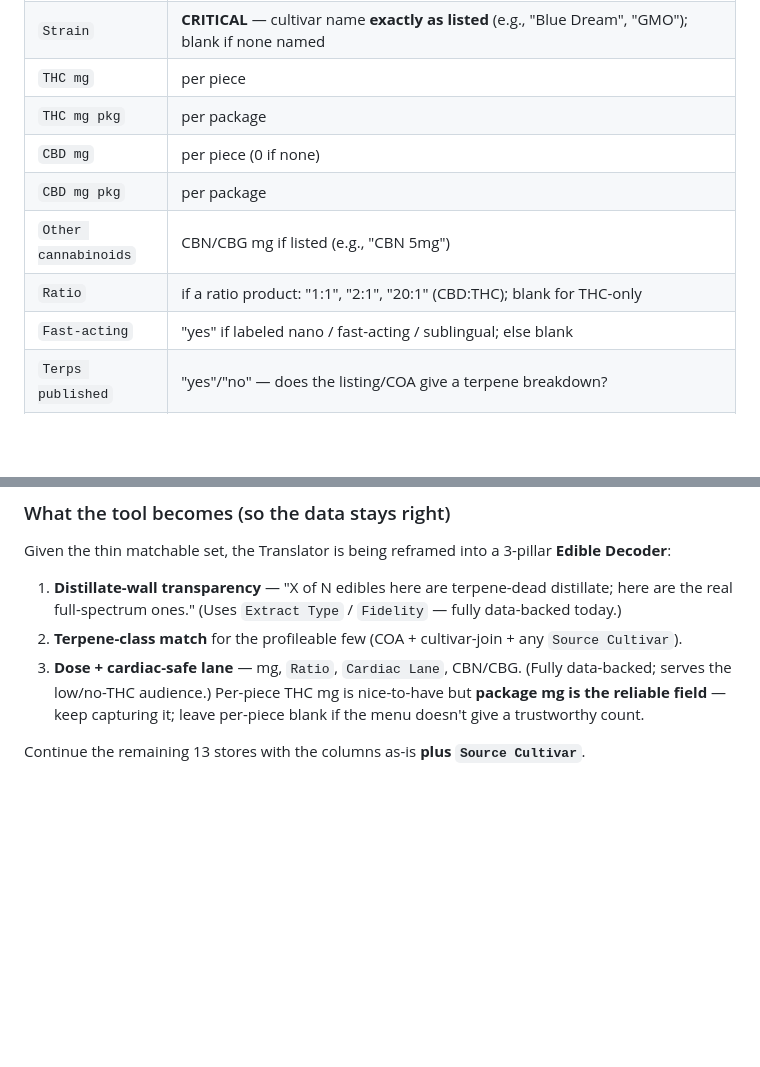
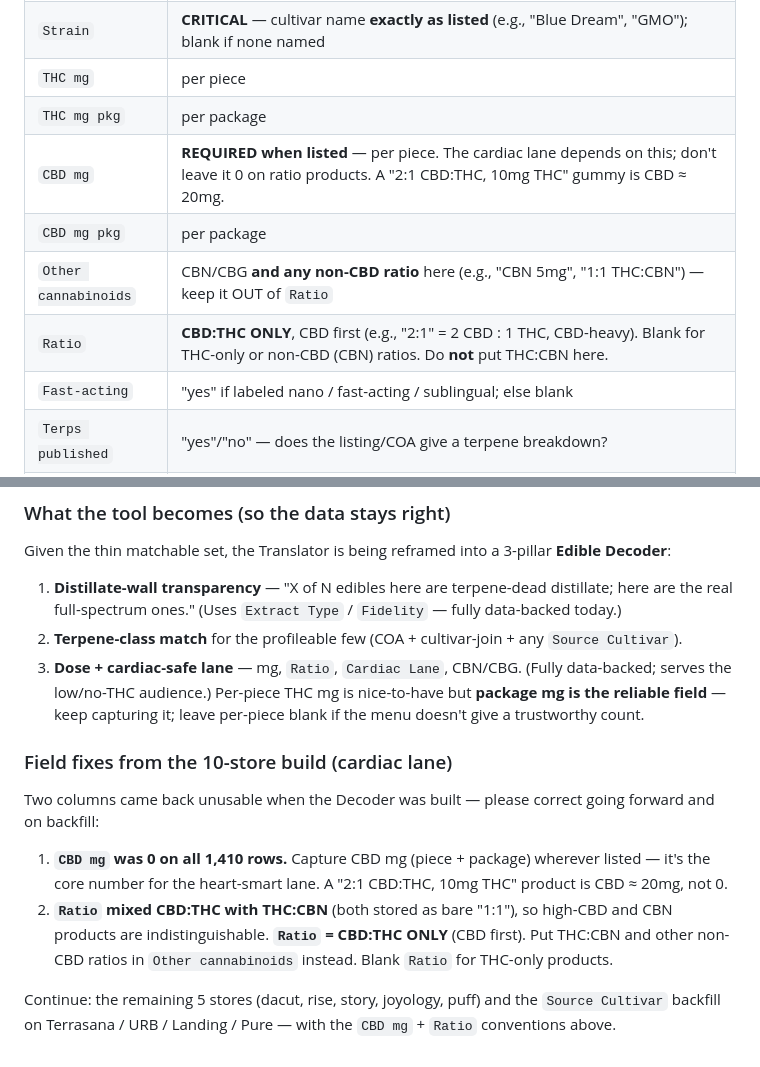
Before and after one commit to abandini/420blaze, a Markdown page: docs/edible-translator-spec.md, 2 parts joined by grey strips. Drawn GitHub-style; blank space fills up the shorter version.

Commit message:
docs(edibles): codify CBD mg + Ratio=CBD:THC conventions into the spec
From the 10-store Decoder build: CBD mg came back 0 on all rows (needed for the
cardiac lane), and Ratio conflated CBD:THC with THC:CBN. Spec now requires CBD
mg when listed, restricts Ratio to CBD:THC-only (CBD first), and routes non-CBD
ratios to Other cannabinoids. Durable contract, not just a one-off message.

Co-Authored-By: Claude Opus 4.8 <noreply@anthropic.com>

```diff
--- a/docs/edible-translator-spec.md
+++ b/docs/edible-translator-spec.md
@@ -65,10 +65,10 @@ syringes**, mints, and **beverages** (all ingestible).
 | `Strain` | **CRITICAL** — cultivar name **exactly as listed** (e.g., "Blue Dream", "GMO"); blank if none named |
 | `THC mg` | per piece |
 | `THC mg pkg` | per package |
-| `CBD mg` | per piece (0 if none) |
+| `CBD mg` | **REQUIRED when listed** — per piece. The cardiac lane depends on this; don't leave it 0 on ratio products. A "2:1 CBD:THC, 10mg THC" gummy is CBD ≈ 20mg. |
 | `CBD mg pkg` | per package |
-| `Other cannabinoids` | CBN/CBG mg if listed (e.g., "CBN 5mg") |
-| `Ratio` | if a ratio product: "1:1", "2:1", "20:1" (CBD:THC); blank for THC-only |
+| `Other cannabinoids` | CBN/CBG **and any non-CBD ratio** here (e.g., "CBN 5mg", "1:1 THC:CBN") — keep it OUT of `Ratio` |
+| `Ratio` | **CBD:THC ONLY**, CBD first (e.g., "2:1" = 2 CBD : 1 THC, CBD-heavy). Blank for THC-only or non-CBD (CBN) ratios. Do **not** put THC:CBN here. |
 | `Fast-acting` | "yes" if labeled nano / fast-acting / sublingual; else blank |
 | `Terps published` | "yes"/"no" — does the listing/COA give a terpene breakdown? |
 | terpene columns | **only if** a COA is published — same headers as the flower sheet (Beta Myrcene, Limonene, Beta Caryophyllene, Linalool, Humulene, Alpha Pinene, Beta Pinene, Bisabolol). Leave blank otherwise. |
@@ -176,4 +176,13 @@ Given the thin matchable set, the Translator is being reframed into a 3-pillar *
    the low/no-THC audience.) Per-piece THC mg is nice-to-have but **package mg is the reliable field**
    — keep capturing it; leave per-piece blank if the menu doesn't give a trustworthy count.
 
-Continue the remaining 13 stores with the columns as-is **plus `Source Cultivar`**.
+### Field fixes from the 10-store build (cardiac lane)
+Two columns came back unusable when the Decoder was built — please correct going forward and on backfill:
+1. **`CBD mg` was 0 on all 1,410 rows.** Capture CBD mg (piece + package) wherever listed — it's the
+   core number for the heart-smart lane. A "2:1 CBD:THC, 10mg THC" product is CBD ≈ 20mg, not 0.
+2. **`Ratio` mixed CBD:THC with THC:CBN** (both stored as bare "1:1"), so high-CBD and CBN products
+   are indistinguishable. **`Ratio` = CBD:THC ONLY** (CBD first). Put THC:CBN and other non-CBD ratios
+   in `Other cannabinoids` instead. Blank `Ratio` for THC-only products.
+
+Continue: the remaining 5 stores (dacut, rise, story, joyology, puff) and the `Source Cultivar`
+backfill on Terrasana / URB / Landing / Pure — with the `CBD mg` + `Ratio` conventions above.
```
